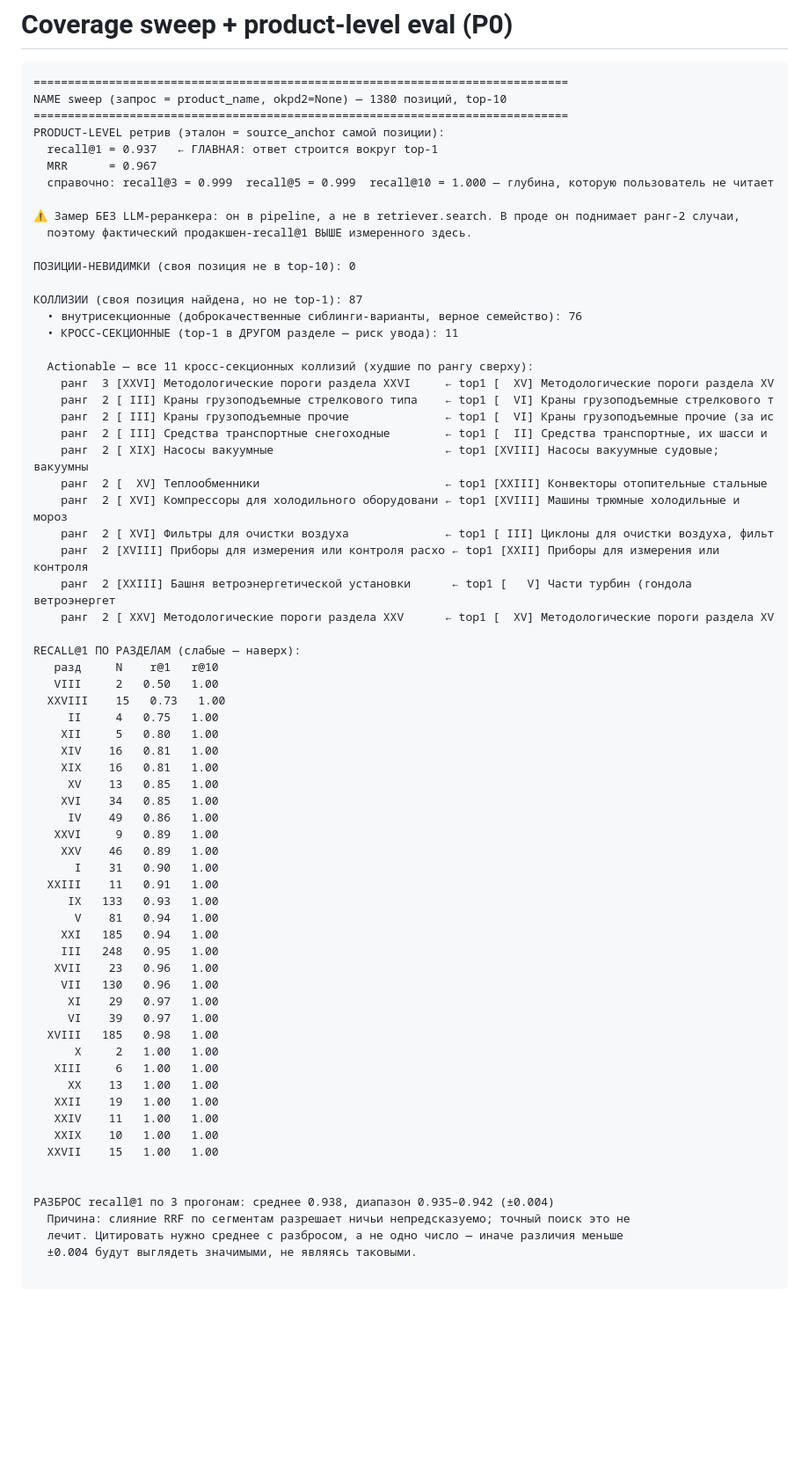
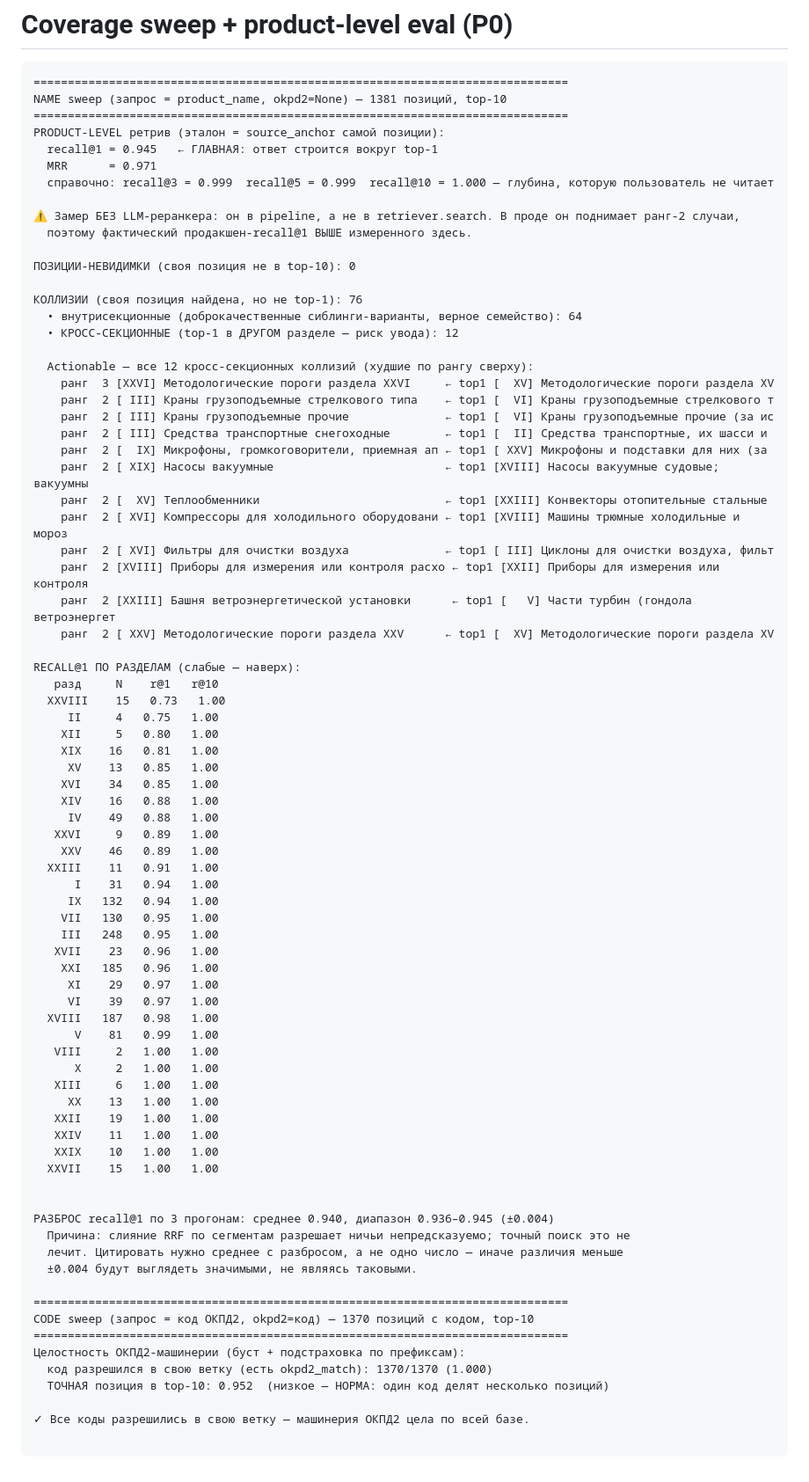
Before and after one commit to pan3v1n/navigator-719, a Markdown page: docs/eval_coverage_report.md, the part around the change. Shown at 88% size. Rendered like a GitHub page; blank space fills up the shorter version.

Commit message:
docs: замер после D6 — регресса нет (recall@1 0.940 ± 0.004)
eval_coverage на переиндексированной базе, три прогона:
  recall@1  0.940 ± 0.004 (диапазон 0.936–0.945) против базовых 0.938 ± 0.003
  MRR       0.967 -> 0.971
  коллизии  87 -> 76 (внутрисекционные 76 -> 64)
  невидимок 0; коды разрешились в свою ветку 1370/1370
  раздел XVIII: recall@1 0.98 на 187 позициях

Разница с базой внутри разброса самой метрики — правки XVIII и карты наследования
ретрив не сдвинули. Кросс-секционных коллизий 11 -> 12: добавилась пара «Микрофоны»
IX <-> XXV, к изменённому разделу отношения не имеющая, — тот же недетерминизм RRF,
ради которого M1 и ввела разброс.

Co-Authored-By: Claude Opus 5 (1M context) <noreply@anthropic.com>
Claude-Session: https://claude.ai/code/session_01UU64nN8jYuvz2oYTR5XgRg

````diff
--- a/docs/eval_coverage_report.md
+++ b/docs/eval_coverage_report.md
@@ -2,11 +2,11 @@
 
 ```
 ==============================================================================
-NAME sweep (запрос = product_name, okpd2=None) — 1380 позиций, top-10
+NAME sweep (запрос = product_name, okpd2=None) — 1381 позиций, top-10
 ==============================================================================
 PRODUCT-LEVEL ретрив (эталон = source_anchor самой позиции):
-  recall@1 = 0.937   ← ГЛАВНАЯ: ответ строится вокруг top-1
-  MRR      = 0.967
+  recall@1 = 0.945   ← ГЛАВНАЯ: ответ строится вокруг top-1
+  MRR      = 0.971
   справочно: recall@3 = 0.999  recall@5 = 0.999  recall@10 = 1.000 — глубина, которую пользователь не читает
 
 ⚠ Замер БЕЗ LLM-реранкера: он в pipeline, а не в retriever.search. В проде он поднимает ранг-2 случаи,
@@ -14,15 +14,16 @@ PRODUCT-LEVEL ретрив (эталон = source_anchor самой позици
 
 ПОЗИЦИИ-НЕВИДИМКИ (своя позиция не в top-10): 0
 
-КОЛЛИЗИИ (своя позиция найдена, но не top-1): 87
-  • внутрисекционные (доброкачественные сиблинги-варианты, верное семейство): 76
-  • КРОСС-СЕКЦИОННЫЕ (top-1 в ДРУГОМ разделе — риск увода): 11
+КОЛЛИЗИИ (своя позиция найдена, но не top-1): 76
+  • внутрисекционные (доброкачественные сиблинги-варианты, верное семейство): 64
+  • КРОСС-СЕКЦИОННЫЕ (top-1 в ДРУГОМ разделе — риск увода): 12
 
-  Actionable — все 11 кросс-секционных коллизий (худшие по рангу сверху):
+  Actionable — все 12 кросс-секционных коллизий (худшие по рангу сверху):
     ранг  3 [XXVI] Методологические пороги раздела XXVI     ← top1 [  XV] Методологические пороги раздела XV
     ранг  2 [ III] Краны грузоподъемные стрелкового типа    ← top1 [  VI] Краны грузоподъемные стрелкового т
     ранг  2 [ III] Краны грузоподъемные прочие              ← top1 [  VI] Краны грузоподъемные прочие (за ис
     ранг  2 [ III] Средства транспортные снегоходные        ← top1 [  II] Средства транспортные, их шасси и
+    ранг  2 [  IX] Микрофоны, громкоговорители, приемная ап ← top1 [ XXV] Микрофоны и подставки для них (за
     ранг  2 [ XIX] Насосы вакуумные                         ← top1 [XVIII] Насосы вакуумные судовые; вакуумны
     ранг  2 [  XV] Теплообменники                           ← top1 [XXIII] Конвекторы отопительные стальные
     ранг  2 [ XVI] Компрессоры для холодильного оборудовани ← top1 [XVIII] Машины трюмные холодильные и мороз
@@ -33,28 +34,28 @@ PRODUCT-LEVEL ретрив (эталон = source_anchor самой позици
 
 RECALL@1 ПО РАЗДЕЛАМ (слабые — наверх):
    разд     N    r@1   r@10
-   VIII     2   0.50   1.00
   XXVIII    15   0.73   1.00
      II     4   0.75   1.00
     XII     5   0.80   1.00
-    XIV    16   0.81   1.00
     XIX    16   0.81   1.00
      XV    13   0.85   1.00
     XVI    34   0.85   1.00
-     IV    49   0.86   1.00
+    XIV    16   0.88   1.00
+     IV    49   0.88   1.00
    XXVI     9   0.89   1.00
     XXV    46   0.89   1.00
-      I    31   0.90   1.00
   XXIII    11   0.91   1.00
-     IX   133   0.93   1.00
-      V    81   0.94   1.00
-    XXI   185   0.94   1.00
+      I    31   0.94   1.00
+     IX   132   0.94   1.00
+    VII   130   0.95   1.00
     III   248   0.95   1.00
    XVII    23   0.96   1.00
-    VII   130   0.96   1.00
+    XXI   185   0.96   1.00
      XI    29   0.97   1.00
      VI    39   0.97   1.00
-  XVIII   185   0.98   1.00
+  XVIII   187   0.98   1.00
+      V    81   0.99   1.00
+   VIII     2   1.00   1.00
       X     2   1.00   1.00
    XIII     6   1.00   1.00
      XX    13   1.00   1.00
@@ -64,9 +65,18 @@ RECALL@1 ПО РАЗДЕЛАМ (слабые — наверх):
   XXVII    15   1.00   1.00
 
 
-РАЗБРОС recall@1 по 3 прогонам: среднее 0.938, диапазон 0.935–0.942 (±0.004)
+РАЗБРОС recall@1 по 3 прогонам: среднее 0.940, диапазон 0.936–0.945 (±0.004)
   Причина: слияние RRF по сегментам разрешает ничьи непредсказуемо; точный поиск это не
   лечит. Цитировать нужно среднее с разбросом, а не одно число — иначе различия меньше
   ±0.004 будут выглядеть значимыми, не являясь таковыми.
 
+==============================================================================
+CODE sweep (запрос = код ОКПД2, okpd2=код) — 1370 позиций с кодом, top-10
+==============================================================================
+Целостность ОКПД2-машинерии (буст + подстраховка по префиксам):
+  код разрешился в свою ветку (есть okpd2_match): 1370/1370 (1.000)
+  ТОЧНАЯ позиция в top-10: 0.952  (низкое — НОРМА: один код делят несколько позиций)
+
+✓ Все коды разрешились в свою ветку — машинерия ОКПД2 цела по всей базе.
+
 ```
````
Also changed, not shown: docs/BACKLOG.md (+7 -0 lines), docs/NEXT_SESSION.md (+1 -0 lines).
